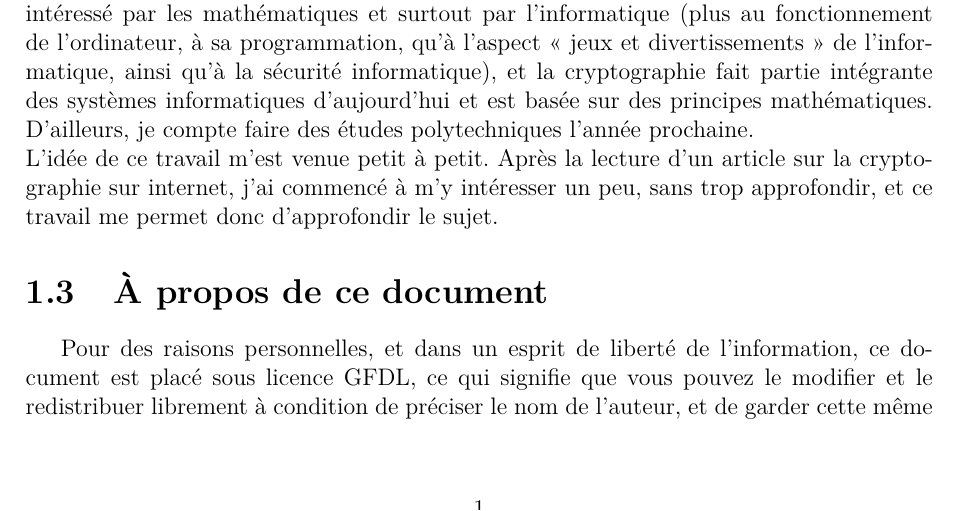
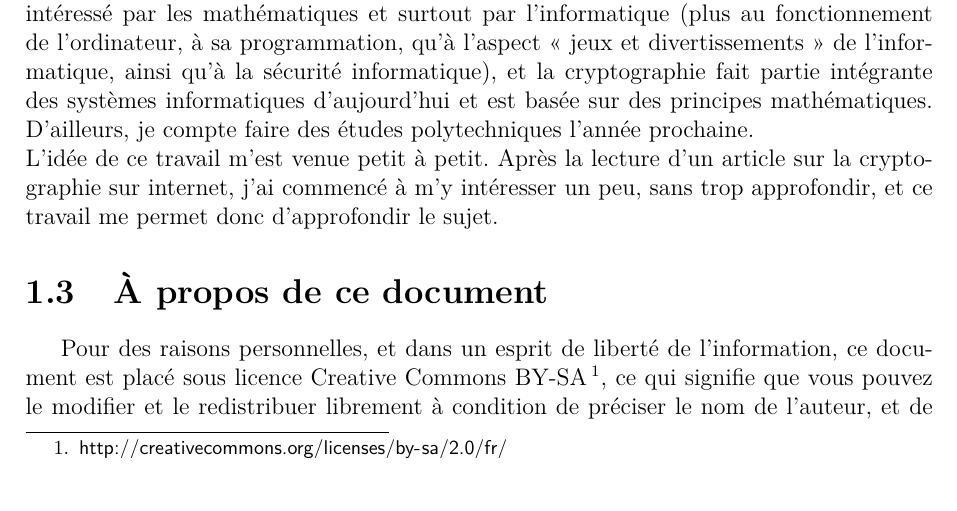
Before and after one commit to acieroid/tfe-crypto, a LaTeX book (texte/main.tex, which reads texte/contenu/intro.tex): part of page 4 of 45, cut so that both start at the same text. Compiled offline with pdfLaTeX.

Commit message:
Passage de GFDL -> CC-BY-SA

```diff
--- a/texte/contenu/intro.tex
+++ b/texte/contenu/intro.tex
@@ -53,7 +53,8 @@ approfondir, et ce travail me permet donc d'approfondir le sujet.
 
 \section{À propos de ce document}
 Pour des raisons personnelles, et dans un esprit de liberté de
-l'information, ce document est placé sous licence GFDL, ce qui
+l'information, ce document est placé sous licence Creative Commons
+BY-SA\footnote{\url{http://creativecommons.org/licenses/by-sa/2.0/fr/}}, ce qui
 signifie que vous pouvez le modifier et le redistribuer librement à
 condition de préciser le nom de l'auteur, et de garder cette même
 licence. Toujours pour les mêmes raisons, ce document a été préparé à
```
